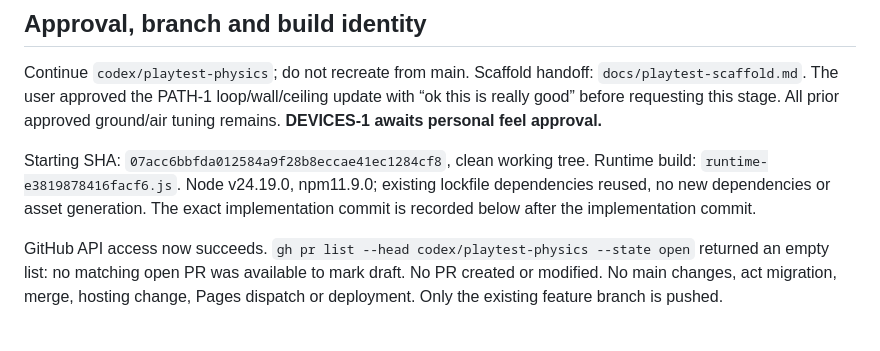
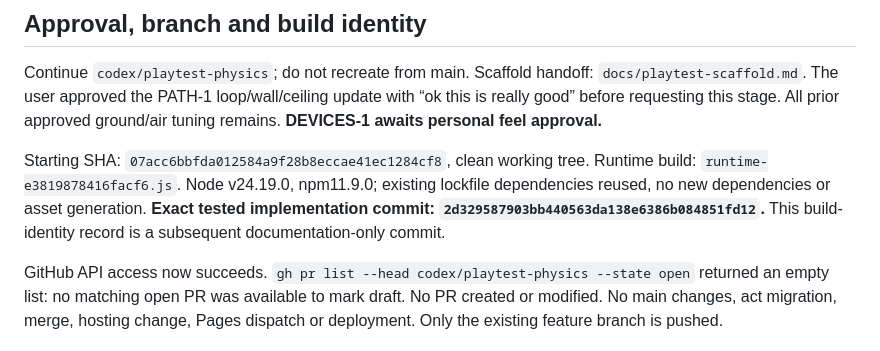
Before and after one commit to coldbrokenplays88-cpu/sonic-coast, a Markdown page: docs/playtest-physics.md, the part around the change. GitHub-like rendering.

Commit message:
Record DEVICES-1 tested commit and player package identity

```diff
--- a/docs/playtest-physics.md
+++ b/docs/playtest-physics.md
@@ -10,7 +10,8 @@ approved ground/air tuning remains. **DEVICES-1 awaits personal feel approval.**
 Starting SHA: `07acc6bbfda012584a9f28b8eccae41ec1284cf8`, clean working tree.
 Runtime build: `runtime-e3819878416facf6.js`. Node v24.19.0, npm11.9.0;
 existing lockfile dependencies reused, no new dependencies or asset generation.
-The exact implementation commit is recorded below after the implementation commit.
+**Exact tested implementation commit: `2d329587903bb440563da138e6386b084851fd12`.**
+This build-identity record is a subsequent documentation-only commit.
 
 GitHub API access now succeeds. `gh pr list --head codex/playtest-physics
 --state open` returned an empty list: no matching open PR was available to mark
```
